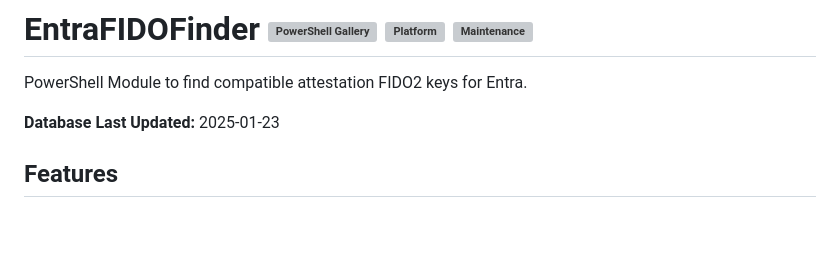
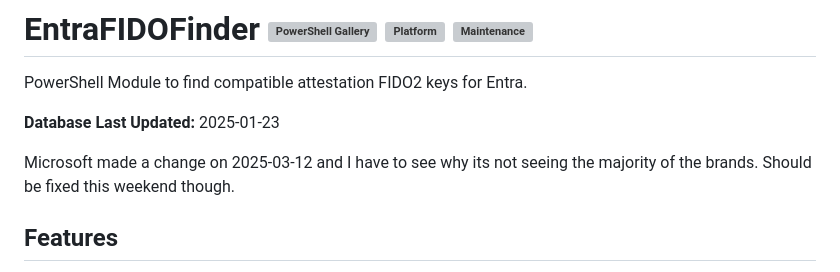
Before and after one commit to DevClate/EntraFIDOFinder, a Markdown page: README.md, the part around the change. Drawn GitHub-style; blank space fills up the shorter version; grey boxes are pictures that could not be loaded.

Commit message:
Update README.md - Microsoft updated site and now seeing all brands correctly.
Should be fixed this weekend.

```diff
--- a/README.md
+++ b/README.md
@@ -3,6 +3,8 @@
 PowerShell Module to find compatible attestation FIDO2 keys for Entra.
 
 **Database Last Updated:** 2025-01-23
+
+Microsoft made a change on 2025-03-12 and I have to see why its not seeing the majority of the brands. Should be fixed this weekend though.
 
 ## Features
 
```
